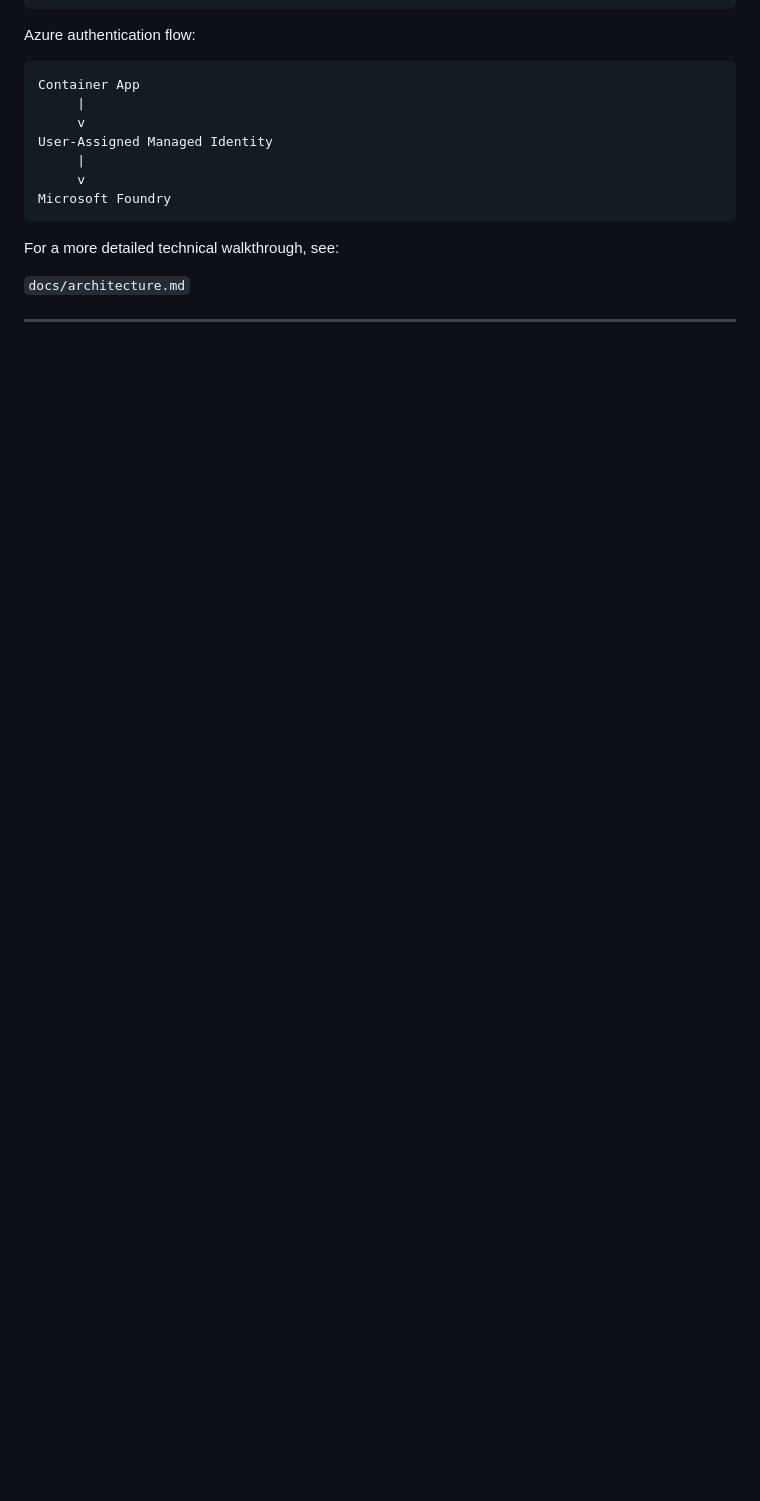
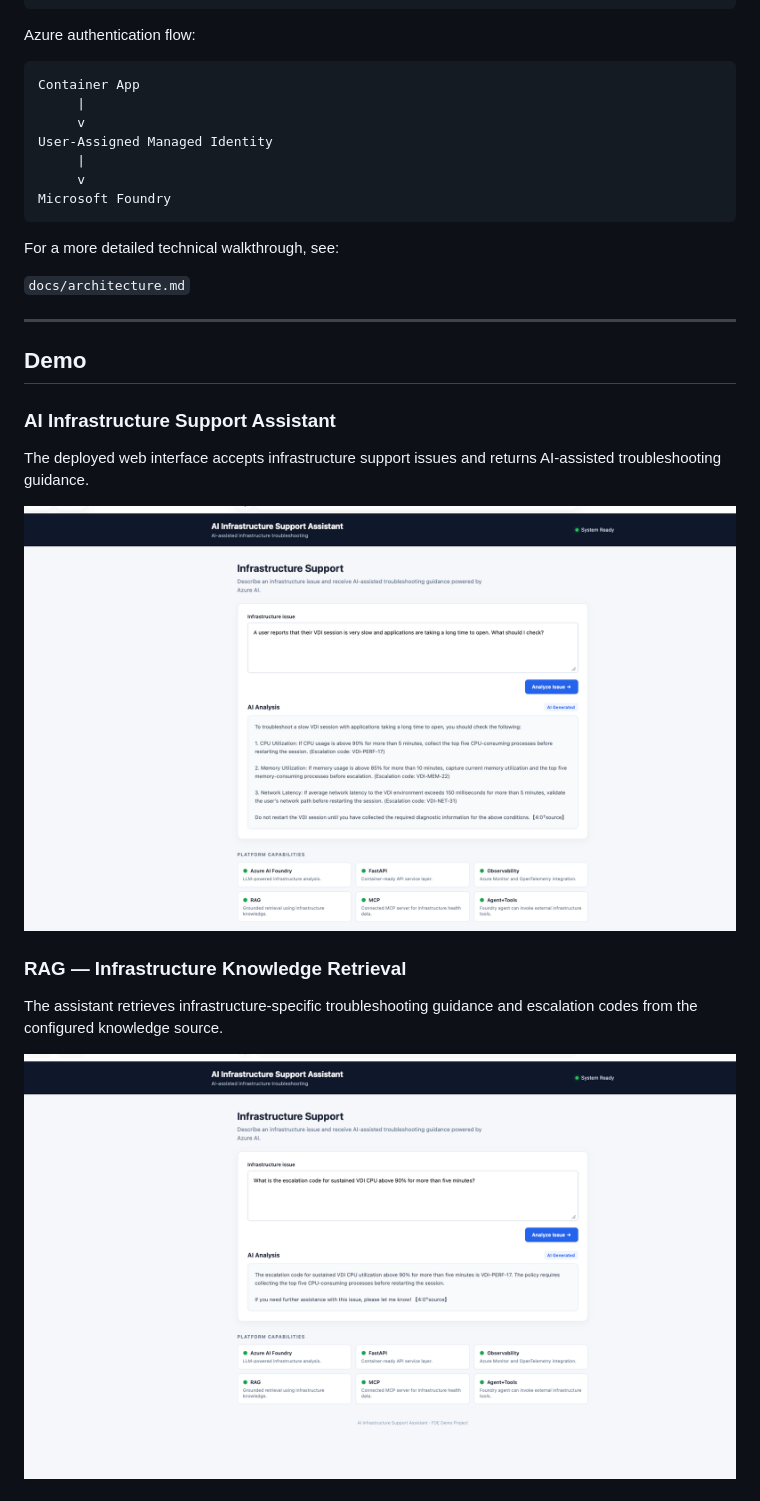
Before and after one commit to GIDUGUVENKATRAM/ai-infrastructure-support-assistant, a Markdown page: README.md, the part around one of its changes. Rendered like a GitHub page; pictures changed too: docs/screenshots/rag-demo.png (added), docs/screenshots/web-ui-demo.png (added); blank space fills up the shorter version.

Commit message:
Add portfolio screenshots and demo documentation

```diff
--- a/README.md
+++ b/README.md
@@ -93,3 +93,17 @@ For a more detailed technical walkthrough, see:
 `docs/architecture.md`
 
 ---
+## Demo
+
+### AI Infrastructure Support Assistant
+
+The deployed web interface accepts infrastructure support issues and returns AI-assisted troubleshooting guidance.
+
+![AI Infrastructure Support Assistant](docs/screenshots/web-ui-demo.png)
+
+### RAG — Infrastructure Knowledge Retrieval
+
+The assistant retrieves infrastructure-specific troubleshooting guidance and escalation codes from the configured knowledge source.
+
+![RAG Demo](docs/screenshots/rag-demo.png)
+
```
Also changed, not shown: other parts of README.md (+14 -0 lines), docs/screenshots/AI Assist webpage.png (added), docs/screenshots/azure-container-app.png (added), docs/screenshots/foundry-agent-tools.png (added), 1 other file.
